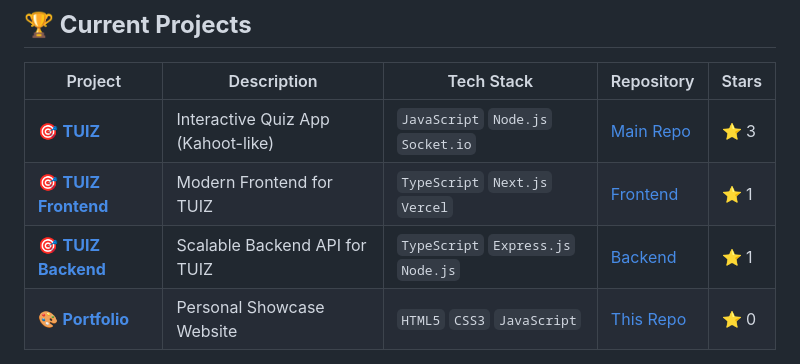
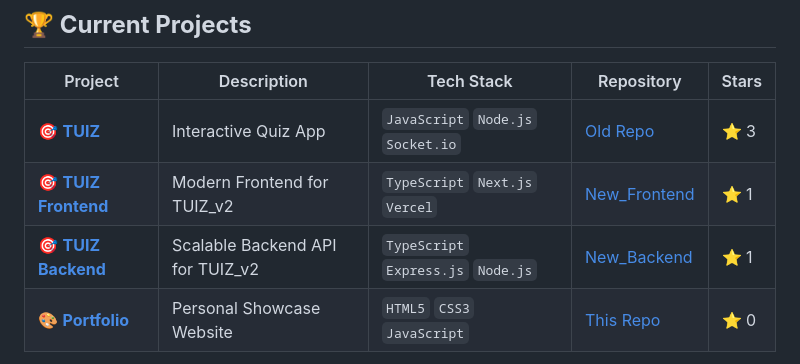
Before and after one commit to PandaDev0069/PandaDev0069, a Markdown page: README.md, the part around the change. Drawn GitHub-style.

Commit message:
Revise TUIZ project entries in README
Updated project descriptions and repository links for TUIZ.

```diff
--- a/README.md
+++ b/README.md
@@ -108,9 +108,9 @@
 
 | Project | Description | Tech Stack | Repository | Stars |
 |---------|-------------|------------|------------|-------|
-| 🎯 **[TUIZ](https://github.com/PandaDev0069/TUIZ)** | Interactive Quiz App (Kahoot-like) | `JavaScript` `Node.js` `Socket.io` | [Main Repo](https://github.com/PandaDev0069/TUIZ) | ⭐ 3 |
-| 🎯 **[TUIZ Frontend](https://github.com/PandaDev0069/tuiz-frontend)** | Modern Frontend for TUIZ | `TypeScript` `Next.js` `Vercel` | [Frontend](https://github.com/PandaDev0069/tuiz-frontend) | ⭐ 1 |
-| 🎯 **[TUIZ Backend](https://github.com/PandaDev0069/tuiz-backend)** | Scalable Backend API for TUIZ | `TypeScript` `Express.js` `Node.js` | [Backend](https://github.com/PandaDev0069/tuiz-backend) | ⭐ 1 |
+| 🎯 **[TUIZ](https://github.com/PandaDev0069/TUIZ)** | Interactive Quiz App | `JavaScript` `Node.js` `Socket.io` | [Old Repo](https://github.com/PandaDev0069/TUIZ) | ⭐ 3 |
+| 🎯 **[TUIZ Frontend](https://github.com/PandaDev0069/tuiz-frontend)** | Modern Frontend for TUIZ_v2 | `TypeScript` `Next.js` `Vercel` | [New_Frontend](https://github.com/PandaDev0069/tuiz-frontend) | ⭐ 1 |
+| 🎯 **[TUIZ Backend](https://github.com/PandaDev0069/tuiz-backend)** | Scalable Backend API for TUIZ_v2 | `TypeScript` `Express.js` `Node.js` | [New_Backend](https://github.com/PandaDev0069/tuiz-backend) | ⭐ 1 |
 | 🎨 **[Portfolio](https://pandadev0069.github.io/PandaDev0069/)** | Personal Showcase Website | `HTML5` `CSS3` `JavaScript` | [This Repo](https://github.com/PandaDev0069/PandaDev0069) | ⭐ 0 |
 
 </div>
```
